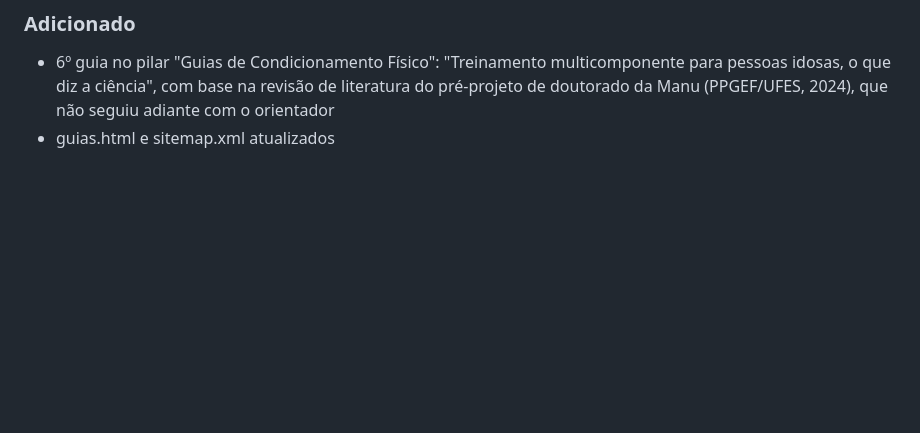
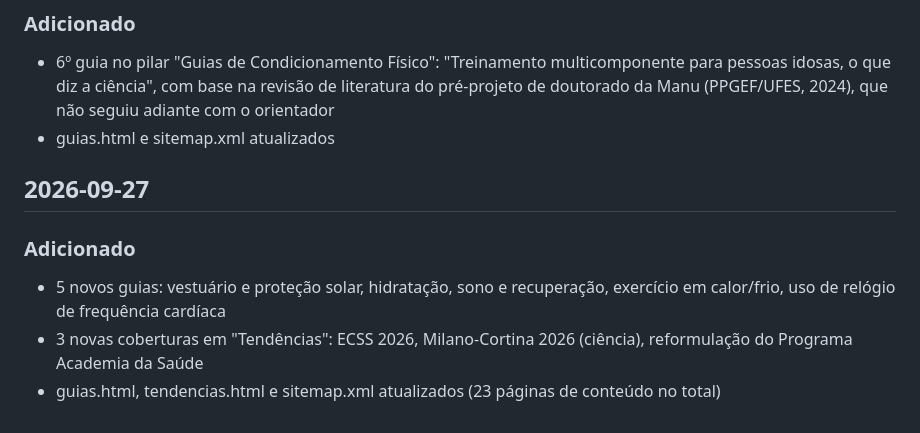
Before and after one commit to VeraRosendo/notas-de-pesquisa, a Markdown page: CHANGELOG.md, the part around the change. Drawn GitHub-style; blank space fills up the shorter version.

```diff
--- a/CHANGELOG.md
+++ b/CHANGELOG.md
@@ -55,3 +55,8 @@ Todas as mudanças relevantes deste site são registradas aqui, da mais recente
 ### Adicionado
 - 6º guia no pilar "Guias de Condicionamento Físico": "Treinamento multicomponente para pessoas idosas, o que diz a ciência", com base na revisão de literatura do pré-projeto de doutorado da Manu (PPGEF/UFES, 2024), que não seguiu adiante com o orientador
 - guias.html e sitemap.xml atualizados
+## 2026-09-27
+### Adicionado
+- 5 novos guias: vestuário e proteção solar, hidratação, sono e recuperação, exercício em calor/frio, uso de relógio de frequência cardíaca
+- 3 novas coberturas em "Tendências": ECSS 2026, Milano-Cortina 2026 (ciência), reformulação do Programa Academia da Saúde
+- guias.html, tendencias.html e sitemap.xml atualizados (23 páginas de conteúdo no total)
```
